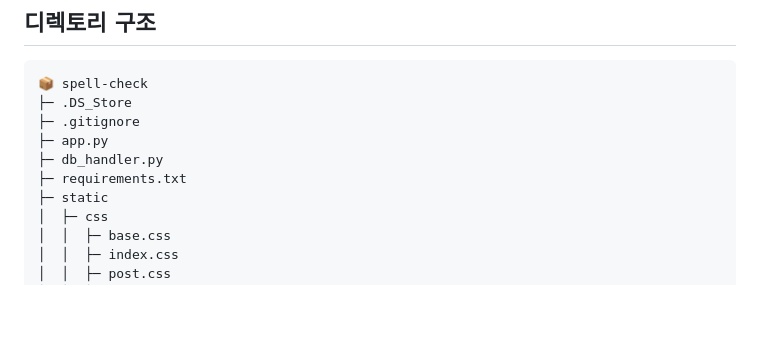
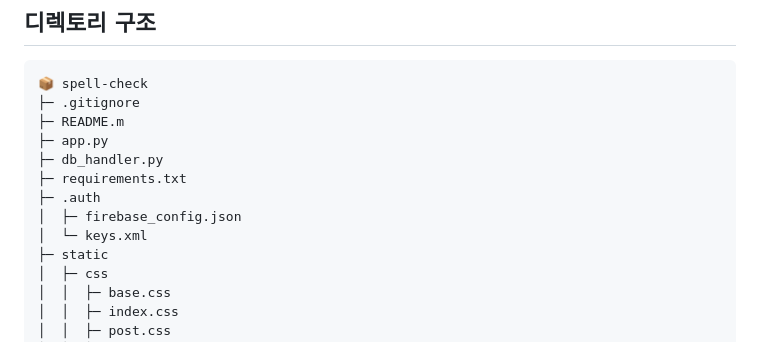
Before and after one commit to btongtong/cleanup, a Markdown page: README.md, the part around the change. GitHub-like rendering; blank space fills up the shorter version.

````diff
--- a/README.md
+++ b/README.md
@@ -33,11 +33,14 @@
 
 ```
 📦 spell-check
-├─ .DS_Store
 ├─ .gitignore
+├─ README.m
 ├─ app.py
 ├─ db_handler.py
 ├─ requirements.txt
+├─ .auth
+│  ├─ firebase_config.json
+│  └─ keys.xml
 ├─ static
 │  ├─ css
 │  │  ├─ base.css
````
